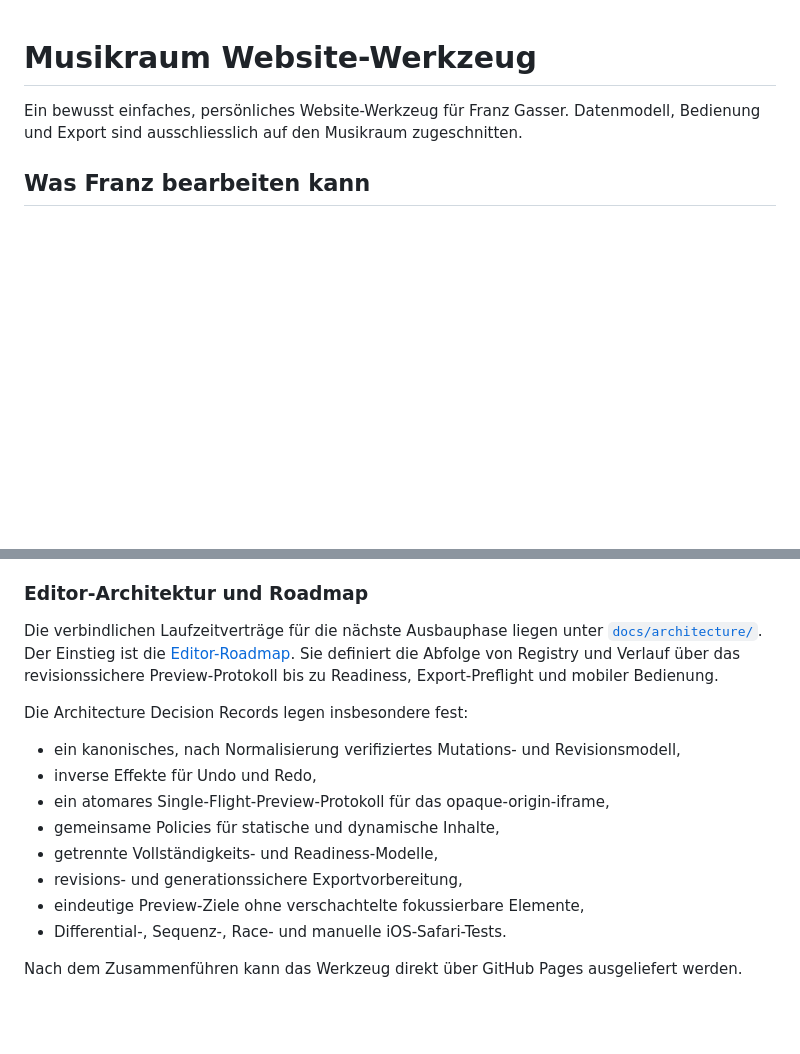
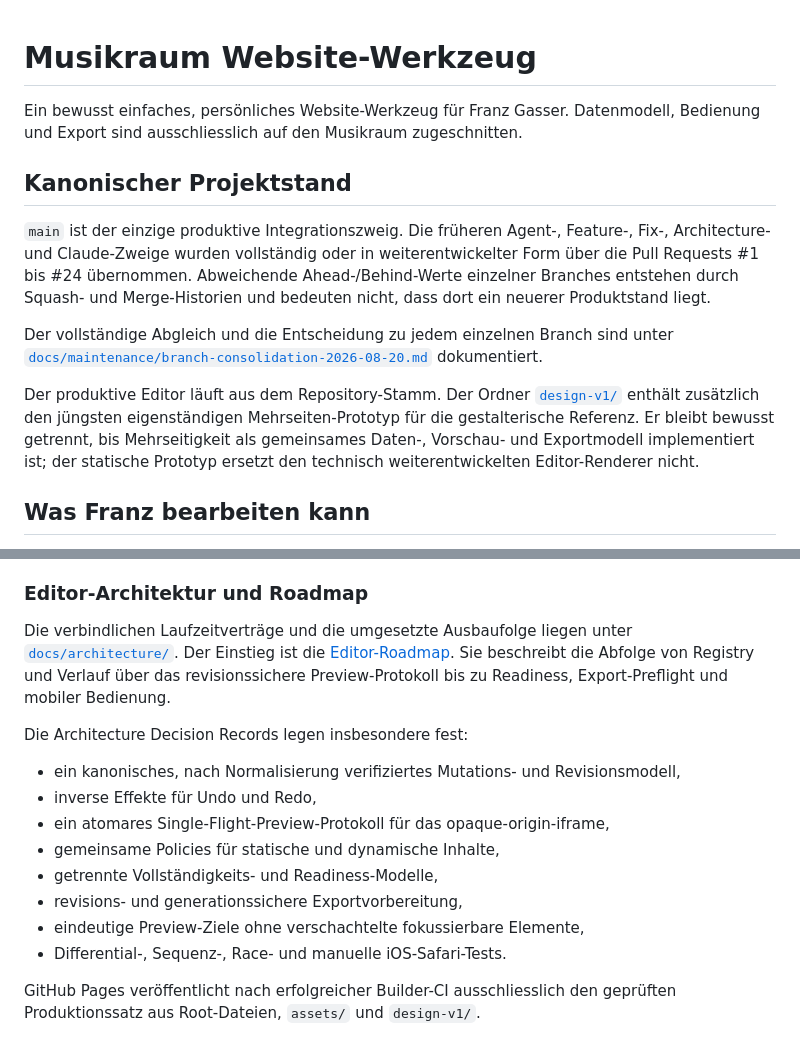
Before and after one commit to GasserwerkSolutions/webtool-musikraum, a Markdown page: README.md, 2 parts joined by grey strips. Drawn GitHub-style; blank space fills up the shorter version.

Commit message:
docs: mark main as canonical consolidated state

```diff
--- a/README.md
+++ b/README.md
@@ -1,6 +1,14 @@
 # Musikraum Website-Werkzeug
 
 Ein bewusst einfaches, persönliches Website-Werkzeug für Franz Gasser. Datenmodell, Bedienung und Export sind ausschliesslich auf den Musikraum zugeschnitten.
+
+## Kanonischer Projektstand
+
+`main` ist der einzige produktive Integrationszweig. Die früheren Agent-, Feature-, Fix-, Architecture- und Claude-Zweige wurden vollständig oder in weiterentwickelter Form über die Pull Requests #1 bis #24 übernommen. Abweichende Ahead-/Behind-Werte einzelner Branches entstehen durch Squash- und Merge-Historien und bedeuten nicht, dass dort ein neuerer Produktstand liegt.
+
+Der vollständige Abgleich und die Entscheidung zu jedem einzelnen Branch sind unter [`docs/maintenance/branch-consolidation-2026-08-20.md`](docs/maintenance/branch-consolidation-2026-08-20.md) dokumentiert.
+
+Der produktive Editor läuft aus dem Repository-Stamm. Der Ordner [`design-v1/`](design-v1/) enthält zusätzlich den jüngsten eigenständigen Mehrseiten-Prototyp für die gestalterische Referenz. Er bleibt bewusst getrennt, bis Mehrseitigkeit als gemeinsames Daten-, Vorschau- und Exportmodell implementiert ist; der statische Prototyp ersetzt den technisch weiterentwickelten Editor-Renderer nicht.
 
 ## Was Franz bearbeiten kann
 
@@ -54,7 +62,7 @@ Editorvorschau und HTML-Export entstehen aus demselben Renderer. Nur `preview: t
 
 ### Editor-Architektur und Roadmap
 
-Die verbindlichen Laufzeitverträge für die nächste Ausbauphase liegen unter [`docs/architecture/`](docs/architecture/). Der Einstieg ist die [Editor-Roadmap](docs/architecture/editor-roadmap.md). Sie definiert die Abfolge von Registry und Verlauf über das revisionssichere Preview-Protokoll bis zu Readiness, Export-Preflight und mobiler Bedienung.
+Die verbindlichen Laufzeitverträge und die umgesetzte Ausbaufolge liegen unter [`docs/architecture/`](docs/architecture/). Der Einstieg ist die [Editor-Roadmap](docs/architecture/editor-roadmap.md). Sie beschreibt die Abfolge von Registry und Verlauf über das revisionssichere Preview-Protokoll bis zu Readiness, Export-Preflight und mobiler Bedienung.
 
 Die Architecture Decision Records legen insbesondere fest:
 
@@ -67,4 +75,4 @@ Die Architecture Decision Records legen insbesondere fest:
 - eindeutige Preview-Ziele ohne verschachtelte fokussierbare Elemente,
 - Differential-, Sequenz-, Race- und manuelle iOS-Safari-Tests.
 
-Nach dem Zusammenführen kann das Werkzeug direkt über GitHub Pages ausgeliefert werden.
+GitHub Pages veröffentlicht nach erfolgreicher Builder-CI ausschliesslich den geprüften Produktionssatz aus Root-Dateien, `assets/` und `design-v1/`.
```
